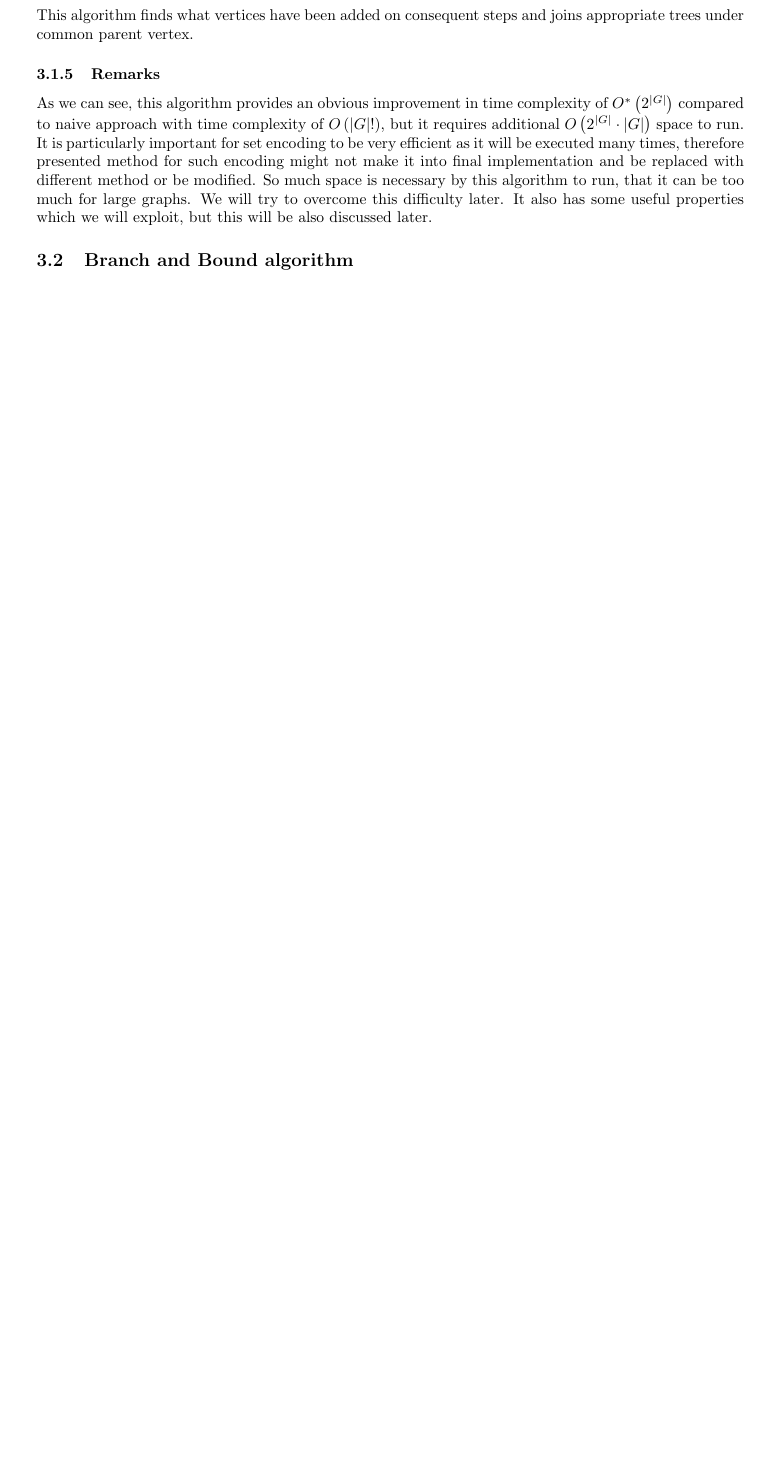
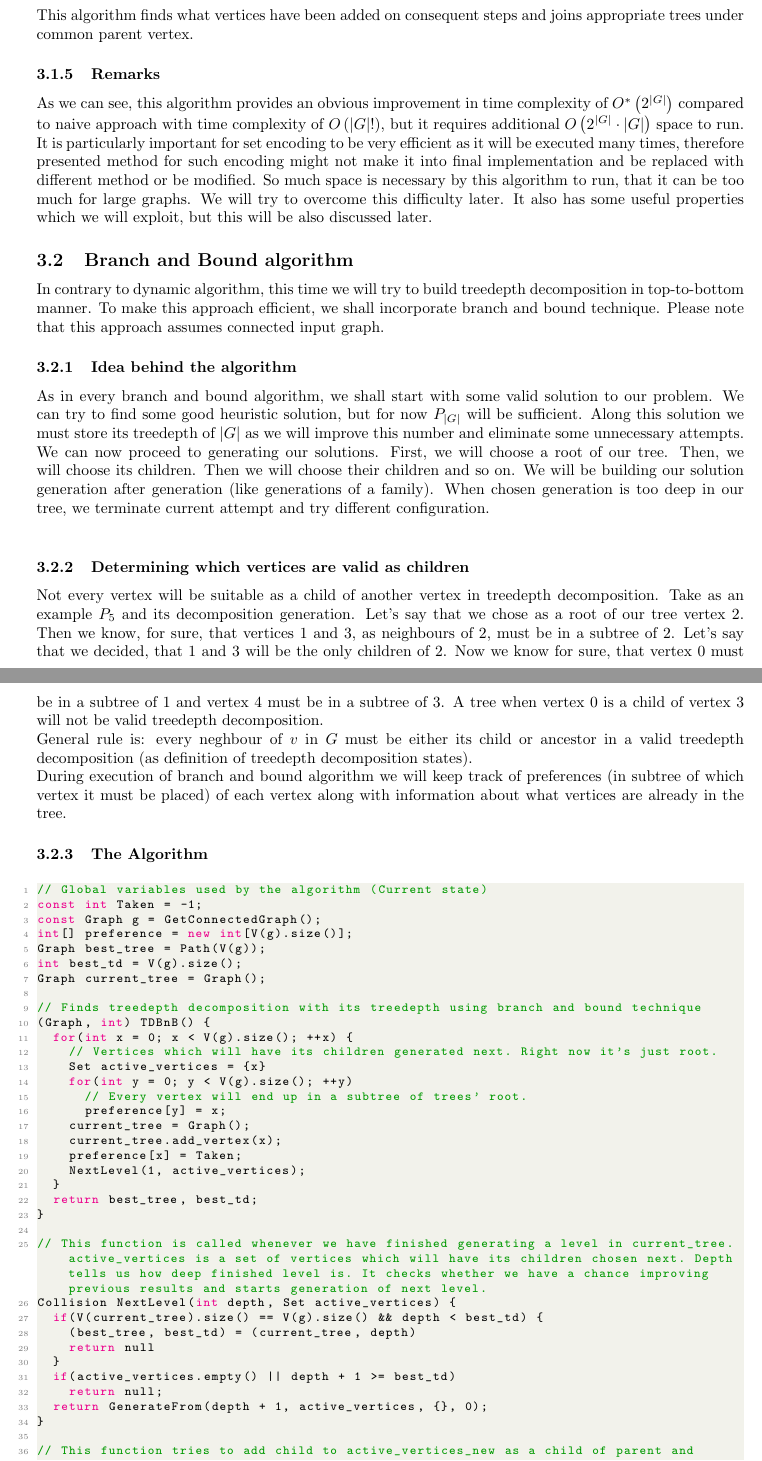
Before and after one commit to Zackere/GiSBDW, a LaTeX document (docs/introductory_documentation/main.tex, which reads docs/introductory_documentation/our_approach/main.tex): part of page 8 of 11 before the commit and two parts of pages 8 and 9 of 13 after it, the two joined at a grey line, cut so that both start at the same text, the shorter picture padded with empty space. Compiled offline with pdfLaTeX.

Commit message:
Document branch and bound algorithm

```diff
--- a/docs/introductory_documentation/our_approach/main.tex
+++ b/docs/introductory_documentation/our_approach/main.tex
@@ -128,3 +128,49 @@ This algorithm finds what vertices have been added on consequent steps and joins
 \subsubsection{Remarks}
 As we can see, this algorithm provides an obvious improvement in time complexity of $O^{*}\left(2^{\left|G\right|}\right)$ compared to naive approach with time complexity of $O\left(\left|G\right|!\right)$, but it requires additional $O\left(2^{\left|G\right|}\cdot\left|G\right|\right)$ space to run. It is particularly important for set encoding to be very efficient as it will be executed many times, therefore presented method for such encoding might not make it into final implementation and be replaced with different method or be modified. So much space is necessary by this algorithm to run, that it can be too much for large graphs. We will try to overcome this difficulty later. It also has some useful properties which we will exploit, but this will be also discussed later.
 \subsection{Branch and Bound algorithm}
+In contrary to dynamic algorithm, this time we will try to build treedepth decomposition in top-to-bottom manner. To make this approach efficient, we shall incorporate branch and bound technique. Please note that this approach assumes connected input graph.
+\subsubsection{Idea behind the algorithm}
+As in every branch and bound algorithm, we shall start with some valid solution to our problem. We can try to find some good heuristic solution, but for now $P_{\left|G\right|}$ will be sufficient. Along this solution we must store its treedepth of $\left|G\right|$ as we will improve this number and eliminate some unnecessary attempts. We can now proceed to generating our solutions. First, we will choose a root of our tree. Then, we will choose its children. Then we will choose their children and so on. We will be building our solution generation after generation (like generations of a family). When chosen generation is too deep in our tree, we terminate current attempt and try different configuration.\\
+\subsubsection{Determining which vertices are valid as children}
+Not every vertex will be suitable as a child of another vertex in treedepth decomposition. Take as an example $P_5$ and its decomposition generation. Let's say that we chose as a root of our tree vertex 2. Then we know, for sure, that vertices 1 and 3, as neighbours of 2, must be in a subtree of 2. Let's say that we decided, that 1 and 3 will be the only children of 2. Now we know for sure, that vertex 0 must be in a subtree of 1 and vertex 4 must be in a subtree of 3. A tree when vertex 0 is a child of vertex 3 will not be valid treedepth decomposition.\\
+General rule is: every neghbour of $v$ in $G$ must be either its child or ancestor in a valid treedepth decomposition (as definition of treedepth decomposition states).\\
+During execution of branch and bound algorithm we will keep track of preferences (in subtree of which vertex it must be placed) of each vertex along with information about what vertices are already in the tree.
+\subsubsection{The Algorithm}
+\begin{lstlisting}[language=C++]
+// Global variables used by the algorithm (Current state)
+const int Taken = -1;
+const Graph g = GetConnectedGraph();
+int[] preference = new int[V(g).size()];
+Graph best_tree = Path(V(g));
+int best_td = V(g).size();
+Graph current_tree = Graph();
+
+// Finds treedepth decomposition with its treedepth using branch and bound technique
+(Graph, int) TDBnB() {
+  for(int x = 0; x < V(g).size(); ++x) {
+    // Vertices which will have its children generated next. Right now it's just root.
+    Set active_vertices = {x}
+    for(int y = 0; y < V(g).size(); ++y)
+      // Every vertex will end up in a subtree of trees' root.
+      preference[y] = x;
+    current_tree = Graph();
+    current_tree.add_vertex(x);
+    preference[x] = Taken;
+    NextLevel(1, active_vertices);
+  }
+  return best_tree, best_td;
+}
+
+// This function is called whenever we have finished generating a level in current_tree. active_vertices is a set of vertices which will have its children chosen next. Depth tells us how deep finished level is. It checks whether we have a chance improving previous results and starts generation of next level.
+Collision NextLevel(int depth, Set active_vertices) {
+  if(V(current_tree).size() == V(g).size() && depth < best_td) {
+    (best_tree, best_td) = (current_tree, depth)
+    return null
+  }
+  if(active_vertices.empty() || depth + 1 >= best_td)
+    return null;
+  return GenerateFrom(depth + 1, active_vertices, {}, 0);
+}
+
+// This function tries to add child to active_vertices_new as a child of parent and update both current_tree and history. When it contradics with treedepth decomposition definition, it returns an error and makes no changes to current state.
+Collision TryVertexAsAChild(int child, int parent) {
@@ -130,0 +193 @@ As we can see, this algorithm provides an obvious improvement in time complexity
+      Collision collision = TryVertexAsAChild(from , x);
```
Also changed, not shown: docs/introductory_documentation/our_approach/main.tex (44 more changed lines).
